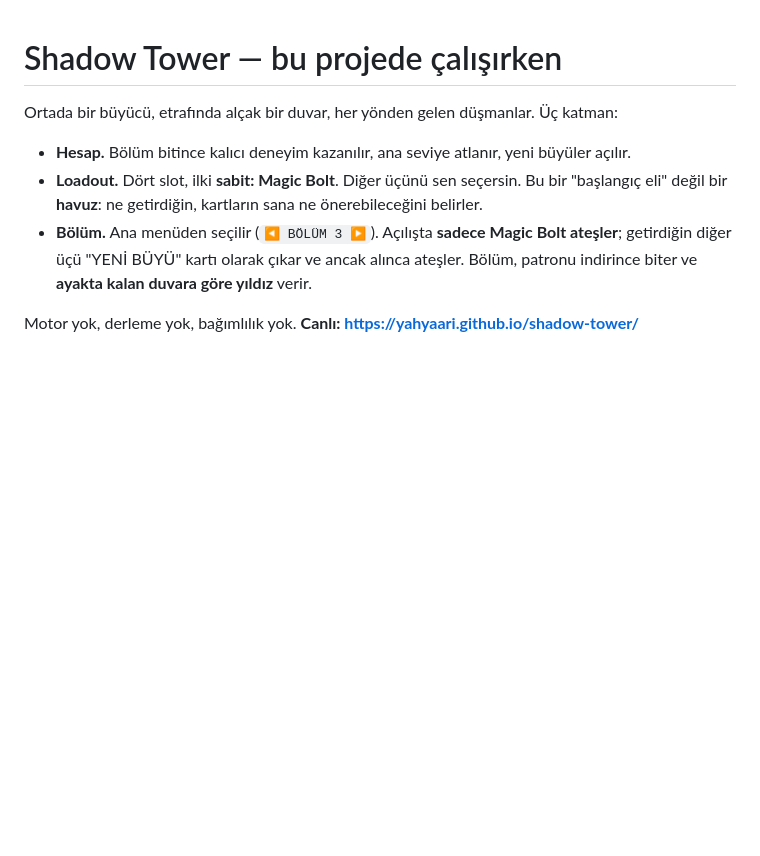
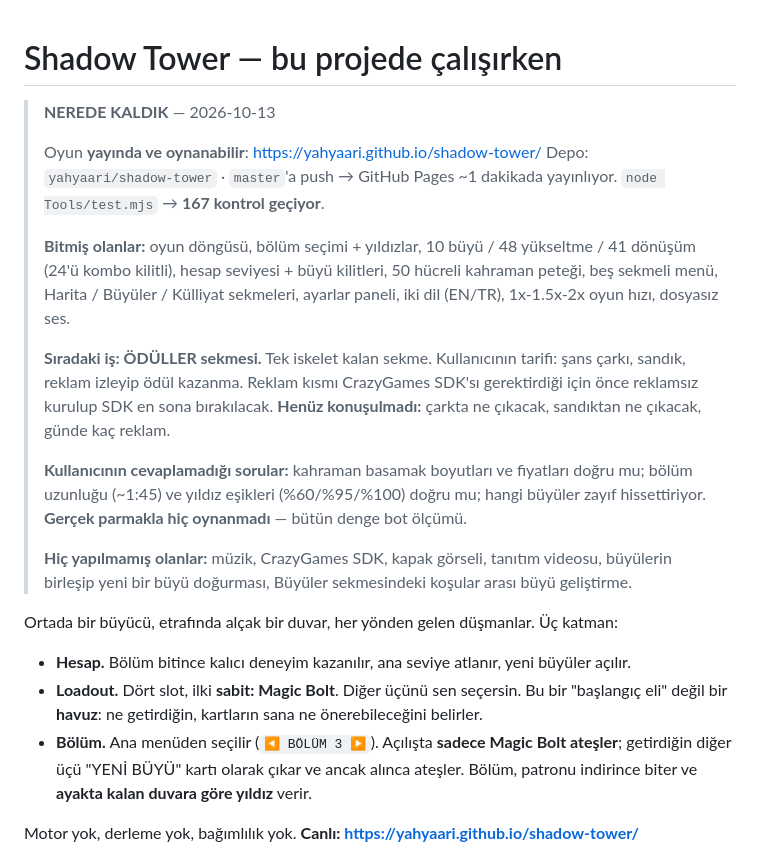
Before and after one commit to yahyaari/shadow-tower, a Markdown page: Docs/working-on-this.md, the part around the change. Drawn GitHub-style; blank space fills up the shorter version.

Commit message:
Docs: "nerede kaldik" block at the top of the notes
Records where the work stands before the context is compacted: the live
URL, how publishing works, what is finished, that the Rewards tab is the
one remaining skeleton and that nothing about its contents has been
agreed yet, the questions still waiting on the user, and the fact that
nobody has played the game with a real finger.

Co-Authored-By: Claude Opus 5 (1M context) <noreply@anthropic.com>

```diff
--- a/Docs/working-on-this.md
+++ b/Docs/working-on-this.md
@@ -1,4 +1,27 @@
 # Shadow Tower — bu projede çalışırken
+
+> **NEREDE KALDIK** — 2026-10-13
+>
+> Oyun **yayında ve oynanabilir**: https://yahyaari.github.io/shadow-tower/
+> Depo: `yahyaari/shadow-tower` · `master`'a push → GitHub Pages ~1 dakikada yayınlıyor.
+> `node Tools/test.mjs` → **167 kontrol geçiyor**.
+>
+> **Bitmiş olanlar:** oyun döngüsü, bölüm seçimi + yıldızlar, 10 büyü / 48 yükseltme / 41
+> dönüşüm (24'ü kombo kilitli), hesap seviyesi + büyü kilitleri, 50 hücreli kahraman peteği,
+> beş sekmeli menü, Harita / Büyüler / Külliyat sekmeleri, ayarlar paneli, iki dil (EN/TR),
+> 1x-1.5x-2x oyun hızı, dosyasız ses.
+>
+> **Sıradaki iş: ÖDÜLLER sekmesi.** Tek iskelet kalan sekme. Kullanıcının tarifi: şans çarkı,
+> sandık, reklam izleyip ödül kazanma. Reklam kısmı CrazyGames SDK'sı gerektirdiği için önce
+> reklamsız kurulup SDK en sona bırakılacak. **Henüz konuşulmadı:** çarkta ne çıkacak,
+> sandıktan ne çıkacak, günde kaç reklam.
+>
+> **Kullanıcının cevaplamadığı sorular:** kahraman basamak boyutları ve fiyatları doğru mu;
+> bölüm uzunluğu (~1:45) ve yıldız eşikleri (%60/%95/%100) doğru mu; hangi büyüler zayıf
+> hissettiriyor. **Gerçek parmakla hiç oynanmadı** — bütün denge bot ölçümü.
+>
+> **Hiç yapılmamış olanlar:** müzik, CrazyGames SDK, kapak görseli, tanıtım videosu, büyülerin
+> birleşip yeni bir büyü doğurması, Büyüler sekmesindeki koşular arası büyü geliştirme.
 
 Ortada bir büyücü, etrafında alçak bir duvar, her yönden gelen düşmanlar. Üç katman:
 
```
